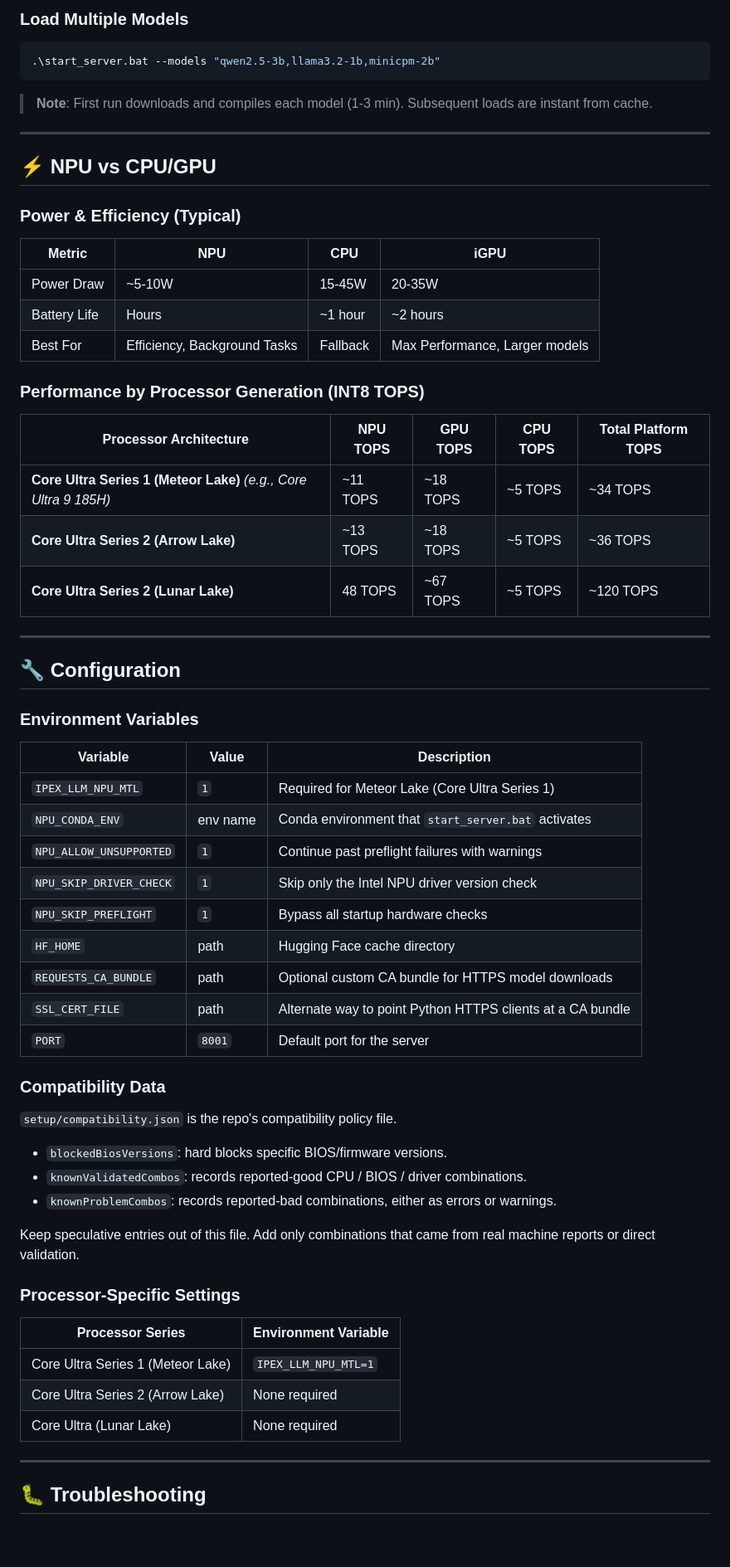
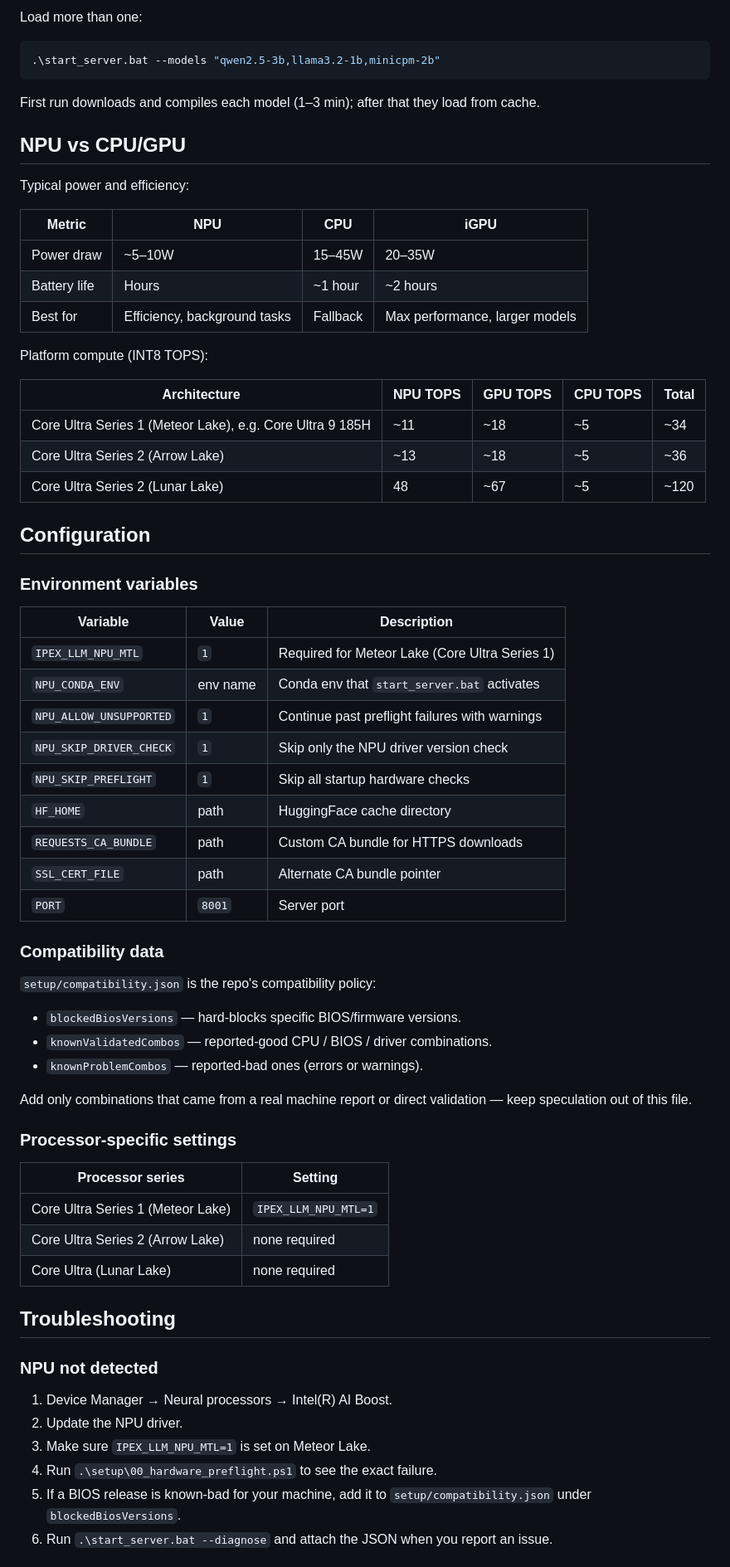
Before and after one commit to jonty1604/NPU-windows_LLM, a Markdown page: README.md, the part around one of its changes. Shown at 83% size. Drawn GitHub-style; blank space fills up the shorter version.

Commit message:
Rewrite README: document conversation store API, plainer tone

````diff
--- a/README.md
+++ b/README.md
@@ -342,67 +354,72 @@ All models below are **officially verified** for Intel NPU via ipex-llm:
 
-### Load Multiple Models
-
+Load more than one:
 ```powershell
 .\start_server.bat --models "qwen2.5-3b,llama3.2-1b,minicpm-2b"
 ```
 
-> **Note**: First run downloads and compiles each model (1-3 min). Subsequent loads are instant from cache.
+First run downloads and compiles each model (1–3 min); after that they load from cache.
 
----
+## NPU vs CPU/GPU
 
-## ⚡ NPU vs CPU/GPU
+Typical power and efficiency:
 
-### Power & Efficiency (Typical)
 | Metric | NPU | CPU | iGPU |
 |--------|-----|-----|------|
-| Power Draw | ~5-10W | 15-45W | 20-35W |
-| Battery Life | Hours | ~1 hour | ~2 hours |
-| Best For | Efficiency, Background Tasks | Fallback | Max Performance, Larger models |
+| Power draw | ~5–10W | 15–45W | 20–35W |
+| Battery life | Hours | ~1 hour | ~2 hours |
+| Best for | Efficiency, background tasks | Fallback | Max performance, larger models |
 
-### Performance by Processor Generation (INT8 TOPS)
-| Processor Architecture | NPU TOPS | GPU TOPS | CPU TOPS | Total Platform TOPS |
-|------------------------|----------|----------|----------|---------------------|
-| **Core Ultra Series 1 (Meteor Lake)** *(e.g., Core Ultra 9 185H)* | ~11 TOPS | ~18 TOPS | ~5 TOPS | ~34 TOPS |
-| **Core Ultra Series 2 (Arrow Lake)** | ~13 TOPS | ~18 TOPS | ~5 TOPS | ~36 TOPS |
-| **Core Ultra Series 2 (Lunar Lake)** | 48 TOPS | ~67 TOPS | ~5 TOPS | ~120 TOPS |
+Platform compute (INT8 TOPS):
 
----
+| Architecture | NPU TOPS | GPU TOPS | CPU TOPS | Total |
+|--------------|----------|----------|----------|-------|
+| Core Ultra Series 1 (Meteor Lake), e.g. Core Ultra 9 185H | ~11 | ~18 | ~5 | ~34 |
+| Core Ultra Series 2 (Arrow Lake) | ~13 | ~18 | ~5 | ~36 |
+| Core Ultra Series 2 (Lunar Lake) | 48 | ~67 | ~5 | ~120 |
 
-## 🔧 Configuration
+## Configuration
 
-### Environment Variables
+### Environment variables
 
 | Variable | Value | Description |
 |----------|-------|-------------|
 | `IPEX_LLM_NPU_MTL` | `1` | Required for Meteor Lake (Core Ultra Series 1) |
-| `NPU_CONDA_ENV` | env name | Conda environment that `start_server.bat` activates |
+| `NPU_CONDA_ENV` | env name | Conda env that `start_server.bat` activates |
 | `NPU_ALLOW_UNSUPPORTED` | `1` | Continue past preflight failures with warnings |
-| `NPU_SKIP_DRIVER_CHECK` | `1` | Skip only the Intel NPU driver version check |
-| `NPU_SKIP_PREFLIGHT` | `1` | Bypass all startup hardware checks |
-| `HF_HOME` | path | Hugging Face cache directory |
-| `REQUESTS_CA_BUNDLE` | path | Optional custom CA bundle for HTTPS model downloads |
-| `SSL_CERT_FILE` | path | Alternate way to point Python HTTPS clients at a CA bundle |
-| `PORT` | `8001` | Default port for the server |
+| `NPU_SKIP_DRIVER_CHECK` | `1` | Skip only the NPU driver version check |
+| `NPU_SKIP_PREFLIGHT` | `1` | Skip all startup hardware checks |
+| `HF_HOME` | path | HuggingFace cache directory |
+| `REQUESTS_CA_BUNDLE` | path | Custom CA bundle for HTTPS downloads |
+| `SSL_CERT_FILE` | path | Alternate CA bundle pointer |
+| `PORT` | `8001` | Server port |
 
-### Compatibility Data
+### Compatibility data
 
-`setup/compatibility.json` is the repo's compatibility policy file.
+`setup/compatibility.json` is the repo's compatibility policy:
 
-- `blockedBiosVersions`: hard blocks specific BIOS/firmware versions.
-- `knownValidatedCombos`: records reported-good CPU / BIOS / driver combinations.
-- `knownProblemCombos`: records reported-bad combinations, either as errors or warnings.
+- `blockedBiosVersions` — hard-blocks specific BIOS/firmware versions.
+- `knownValidatedCombos` — reported-good CPU / BIOS / driver combinations.
+- `knownProblemCombos` — reported-bad ones (errors or warnings).
 
-Keep speculative entries out of this file. Add only combinations that came from real machine reports or direct validation.
+Add only combinations that came from a real machine report or direct validation — keep speculation
+out of this file.
 
-### Processor-Specific Settings
+### Processor-specific settings
 
-| Processor Series | Environment Variable |
-|------------------|---------------------|
+| Processor series | Setting |
+|------------------|---------|
 | Core Ultra Series 1 (Meteor Lake) | `IPEX_LLM_NPU_MTL=1` |
-| Core Ultra Series 2 (Arrow Lake) | None required |
-| Core Ultra (Lunar Lake) | None required |
+| Core Ultra Series 2 (Arrow Lake) | none required |
+| Core Ultra (Lunar Lake) | none required |
 
----
+## Troubleshooting
 
-## 🐛 Troubleshooting
+### NPU not detected
+1. Device Manager → Neural processors → Intel(R) AI Boost.
+2. Update the NPU driver.
+3. Make sure `IPEX_LLM_NPU_MTL=1` is set on Meteor Lake.
+4. Run `.\setup\00_hardware_preflight.ps1` to see the exact failure.
+5. If a BIOS release is known-bad for your machine, add it to `setup/compatibility.json` under
+   `blockedBiosVersions`.
+6. Run `.\start_server.bat --diagnose` and attach the JSON when you report an issue.
 
````
Also changed, not shown: other parts of README.md (+213 -254 lines).
